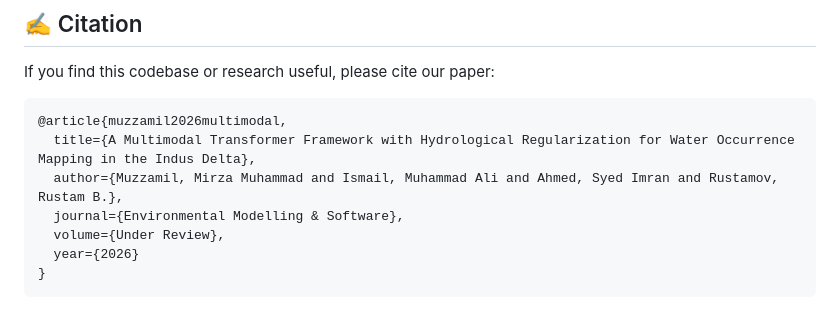
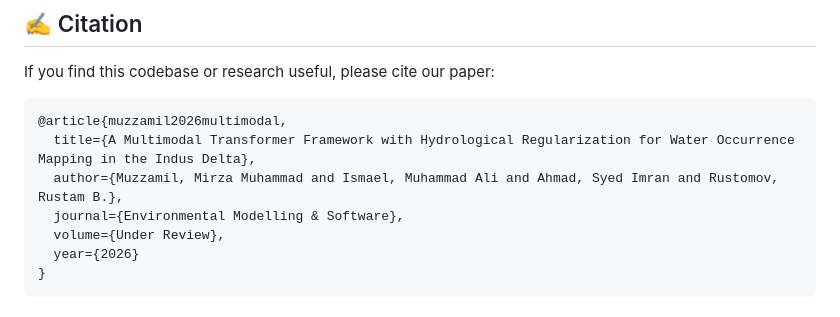
Before and after one commit to mirzamuzzamilbaig/MFPIT, a Markdown page: README.md, the part around the change. Rendered like a GitHub page.

````diff
--- a/README.md
+++ b/README.md
@@ -151,7 +151,7 @@ If you find this codebase or research useful, please cite our paper:
 ```bibtex
 @article{muzzamil2026multimodal,
   title={A Multimodal Transformer Framework with Hydrological Regularization for Water Occurrence Mapping in the Indus Delta},
-  author={Muzzamil, Mirza Muhammad and Ismail, Muhammad Ali and Ahmed, Syed Imran and Rustamov, Rustam B.},
+  author={Muzzamil, Mirza Muhammad and Ismael, Muhammad Ali and Ahmad, Syed Imran and Rustomov, Rustam B.},
   journal={Environmental Modelling & Software},
   volume={Under Review},
   year={2026}
````
